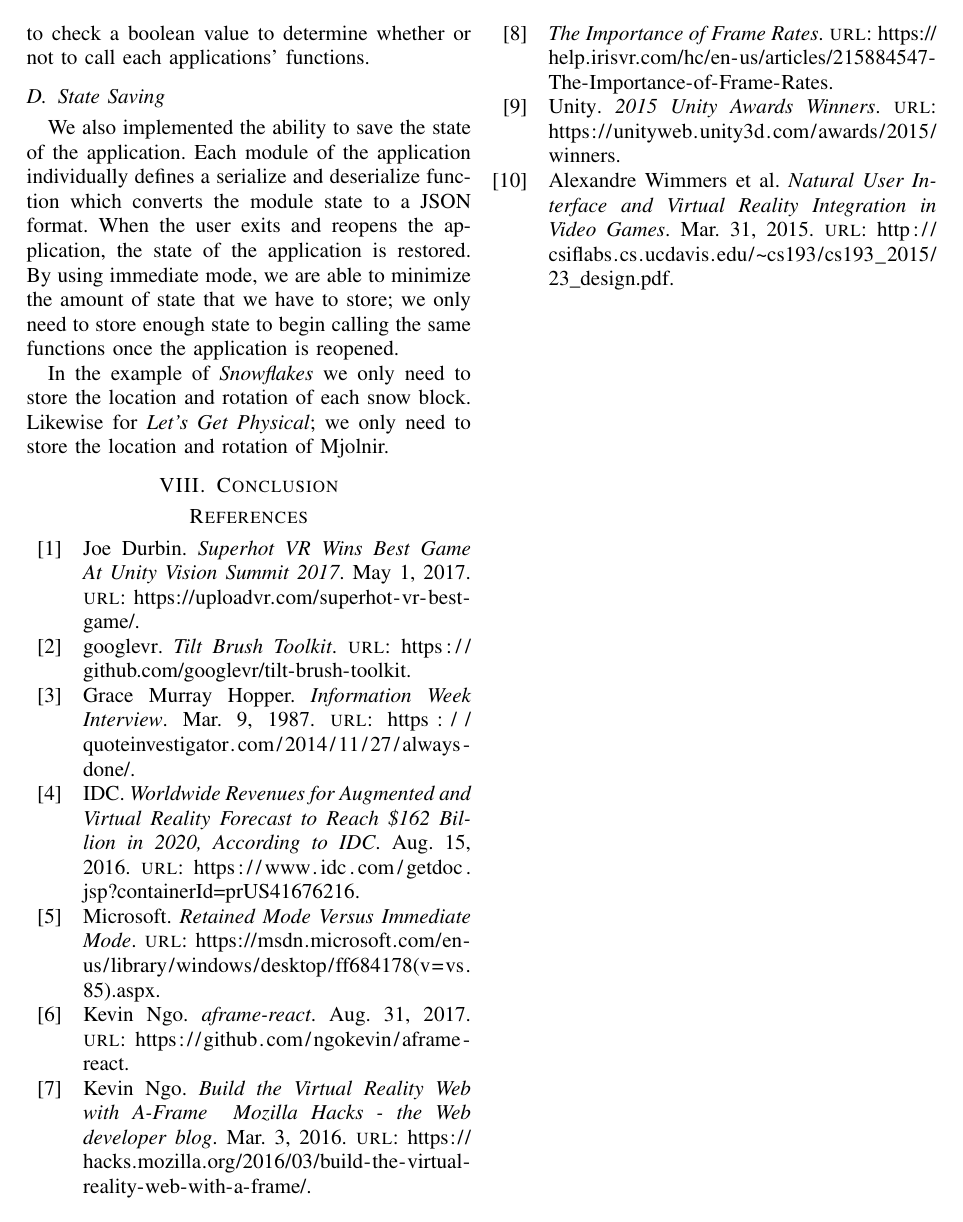
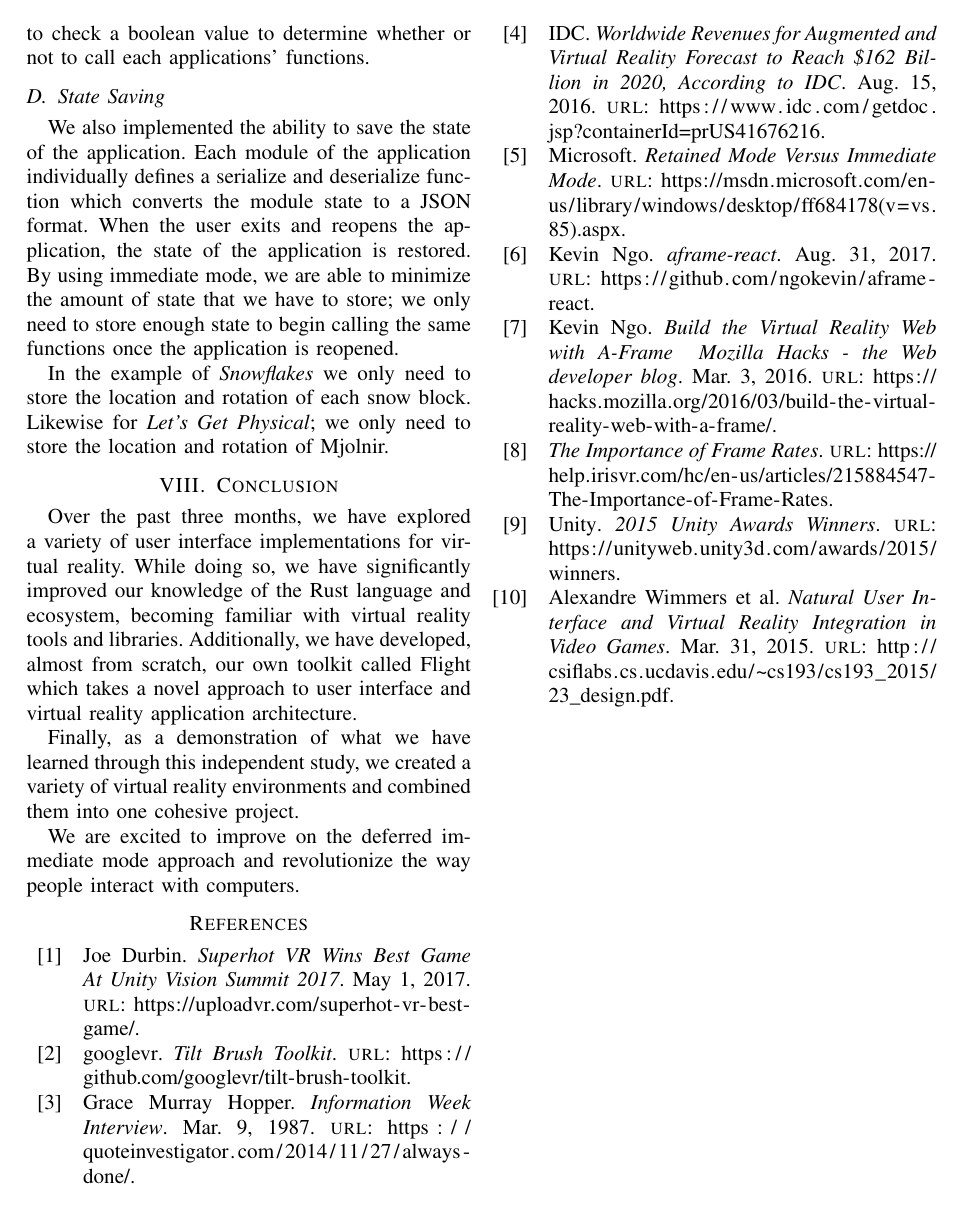
Before and after one commit to CSM-Dream-Team/final-project, a LaTeX paper (doc/report/final-report.tex): page 6 of 6. The pictures show the PDF file doc/report/final-report.pdf that the author committed with the source.

Commit message:
Conclusion

```diff
--- a/doc/report/final-report.tex
+++ b/doc/report/final-report.tex
@@ -479,7 +476,19 @@ rotation of each snow block. Likewise for \textit{Let's Get Physical}; we only
 need to store the location and rotation of Mjolnir.
 
 \section{Conclusion}\label{sec:conclusion}
-% TODO: Conclude (duh)
+Over the past three months, we have explored a variety of user interface
+implementations for virtual reality. While doing so, we have significantly
+improved our knowledge of the Rust language and ecosystem, becoming familiar
+with virtual reality tools and libraries. Additionally, we have developed,
+almost from scratch, our own toolkit called Flight which takes a novel approach
+to user interface and virtual reality application architecture.
+
+Finally, as a demonstration of what we have learned through this independent
+study, we created a variety of virtual reality environments and combined them
+into one cohesive project.
+
+We are excited to improve on the deferred immediate mode approach and
+revolutionize the way people interact with computers.
 
 {\printbibliography}
 
```
Also changed, not shown: doc/report/final-report.pdf, doc/report/final-report.tex (7 more changed lines).
